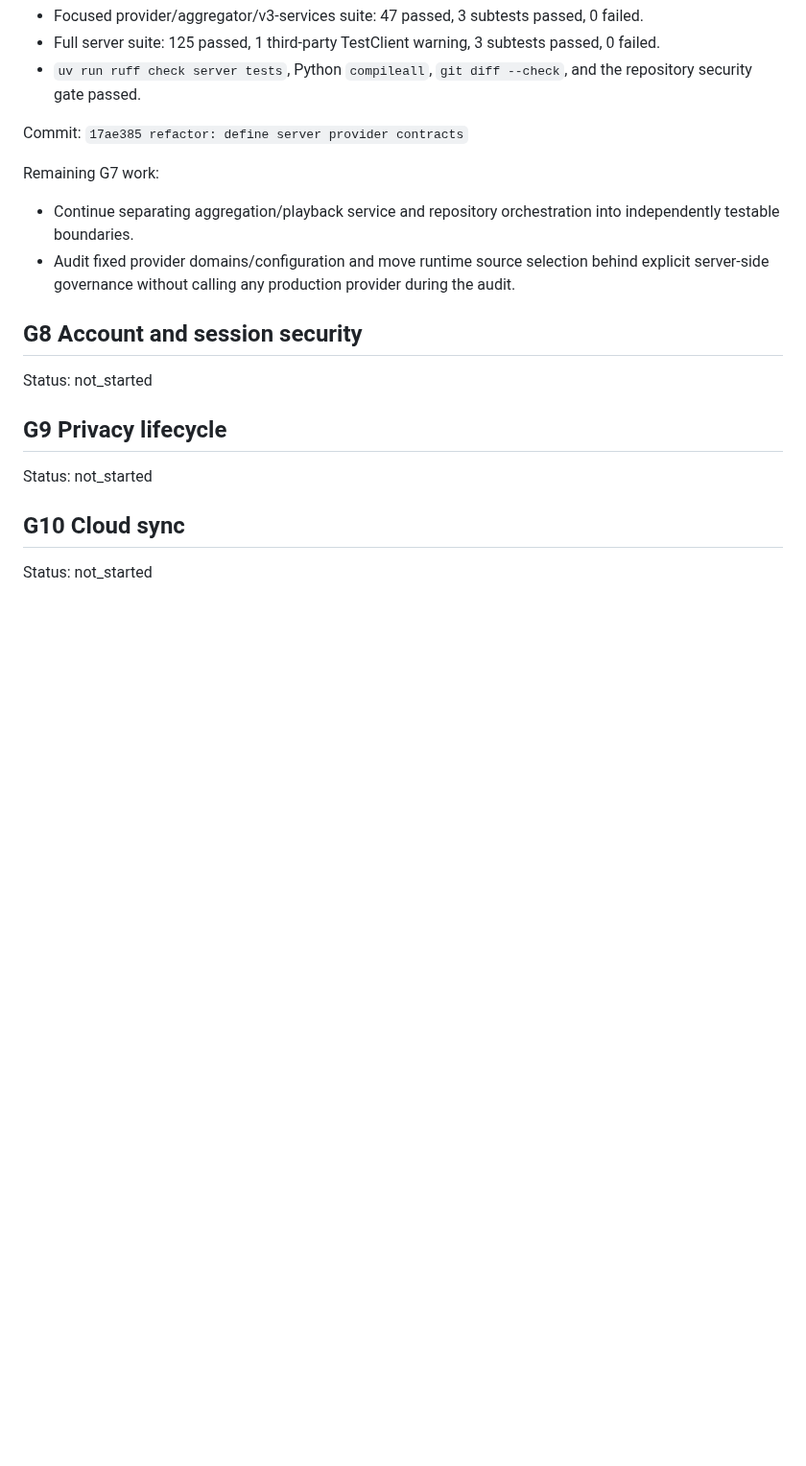
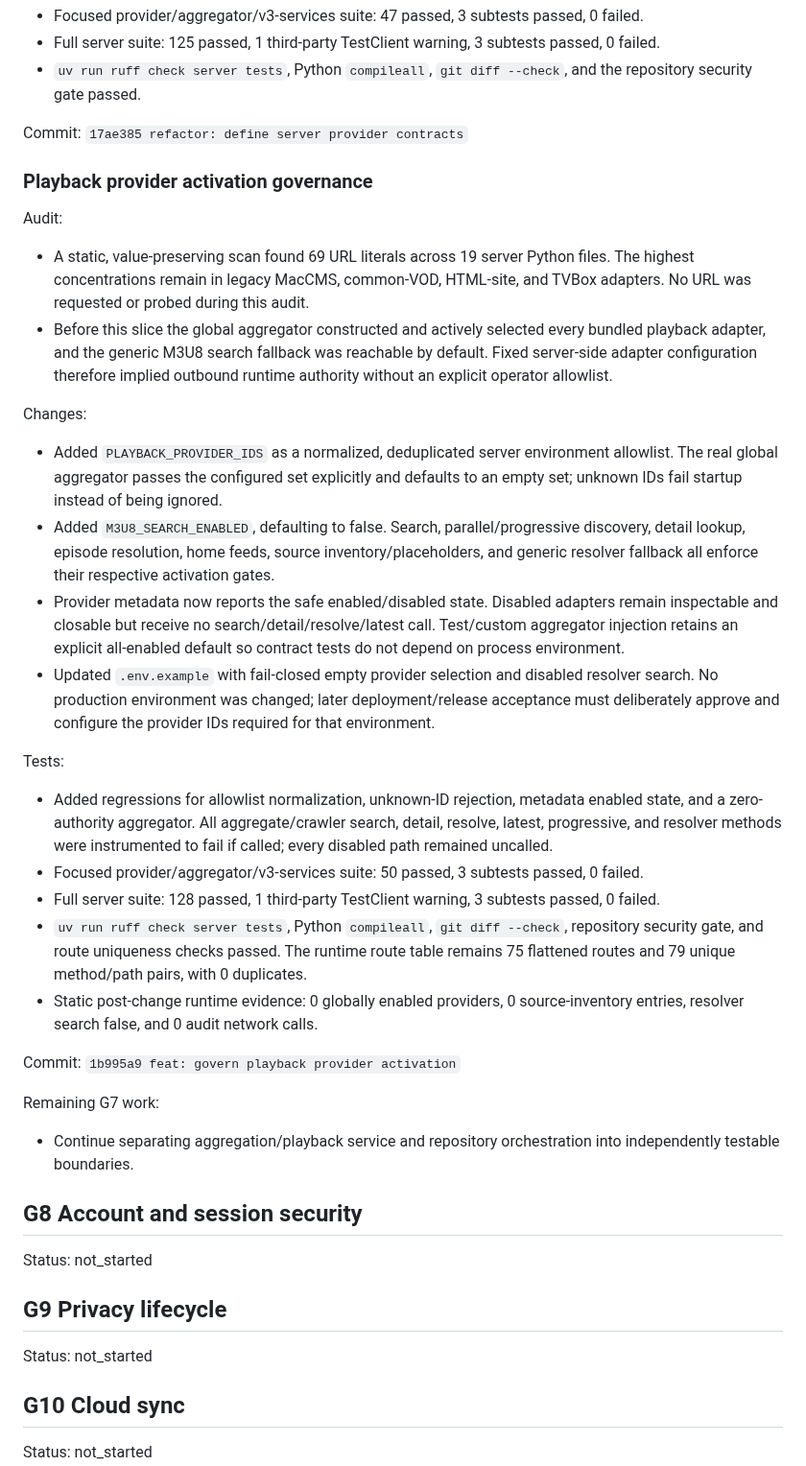
Before and after one commit to fanyong07/Zeluna, a Markdown page: docs/engineering-goal-progress.md, the part around the change. Shown at 96% size. GitHub-like rendering; blank space fills up the shorter version.

Commit message:
docs: record provider activation governance

```diff
--- a/docs/engineering-goal-progress.md
+++ b/docs/engineering-goal-progress.md
@@ -891,10 +891,33 @@ Tests:
 
 Commit: `17ae385 refactor: define server provider contracts`
 
+### Playback provider activation governance
+
+Audit:
+
+- A static, value-preserving scan found 69 URL literals across 19 server Python files. The highest concentrations remain in legacy MacCMS, common-VOD, HTML-site, and TVBox adapters. No URL was requested or probed during this audit.
+- Before this slice the global aggregator constructed and actively selected every bundled playback adapter, and the generic M3U8 search fallback was reachable by default. Fixed server-side adapter configuration therefore implied outbound runtime authority without an explicit operator allowlist.
+
+Changes:
+
+- Added `PLAYBACK_PROVIDER_IDS` as a normalized, deduplicated server environment allowlist. The real global aggregator passes the configured set explicitly and defaults to an empty set; unknown IDs fail startup instead of being ignored.
+- Added `M3U8_SEARCH_ENABLED`, defaulting to false. Search, parallel/progressive discovery, detail lookup, episode resolution, home feeds, source inventory/placeholders, and generic resolver fallback all enforce their respective activation gates.
+- Provider metadata now reports the safe enabled/disabled state. Disabled adapters remain inspectable and closable but receive no search/detail/resolve/latest call. Test/custom aggregator injection retains an explicit all-enabled default so contract tests do not depend on process environment.
+- Updated `.env.example` with fail-closed empty provider selection and disabled resolver search. No production environment was changed; later deployment/release acceptance must deliberately approve and configure the provider IDs required for that environment.
+
+Tests:
+
+- Added regressions for allowlist normalization, unknown-ID rejection, metadata enabled state, and a zero-authority aggregator. All aggregate/crawler search, detail, resolve, latest, progressive, and resolver methods were instrumented to fail if called; every disabled path remained uncalled.
+- Focused provider/aggregator/v3-services suite: 50 passed, 3 subtests passed, 0 failed.
+- Full server suite: 128 passed, 1 third-party TestClient warning, 3 subtests passed, 0 failed.
+- `uv run ruff check server tests`, Python `compileall`, `git diff --check`, repository security gate, and route uniqueness checks passed. The runtime route table remains 75 flattened routes and 79 unique method/path pairs, with 0 duplicates.
+- Static post-change runtime evidence: 0 globally enabled providers, 0 source-inventory entries, resolver search false, and 0 audit network calls.
+
+Commit: `1b995a9 feat: govern playback provider activation`
+
 Remaining G7 work:
 
 - Continue separating aggregation/playback service and repository orchestration into independently testable boundaries.
-- Audit fixed provider domains/configuration and move runtime source selection behind explicit server-side governance without calling any production provider during the audit.
 
 ## G8 Account and session security
 
```
